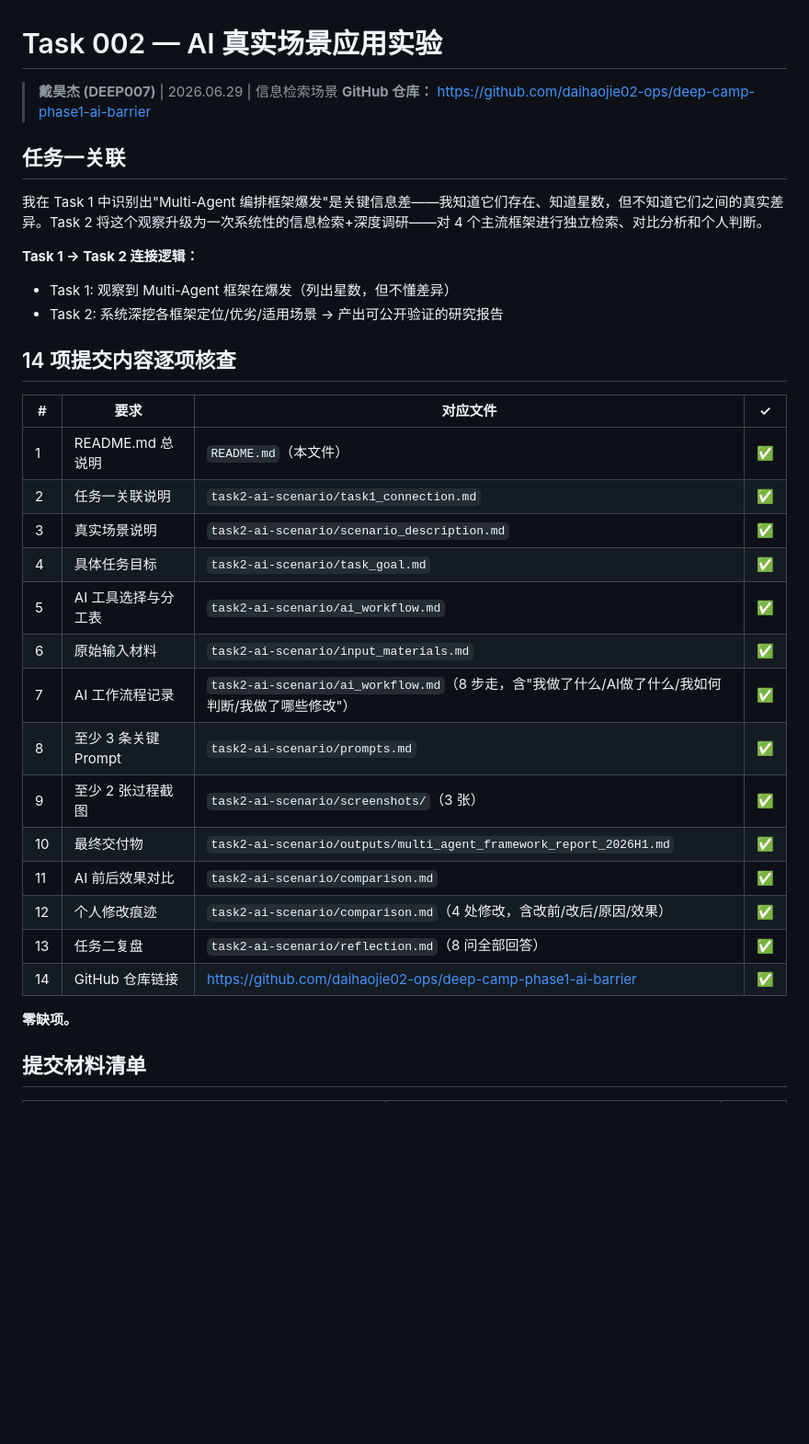
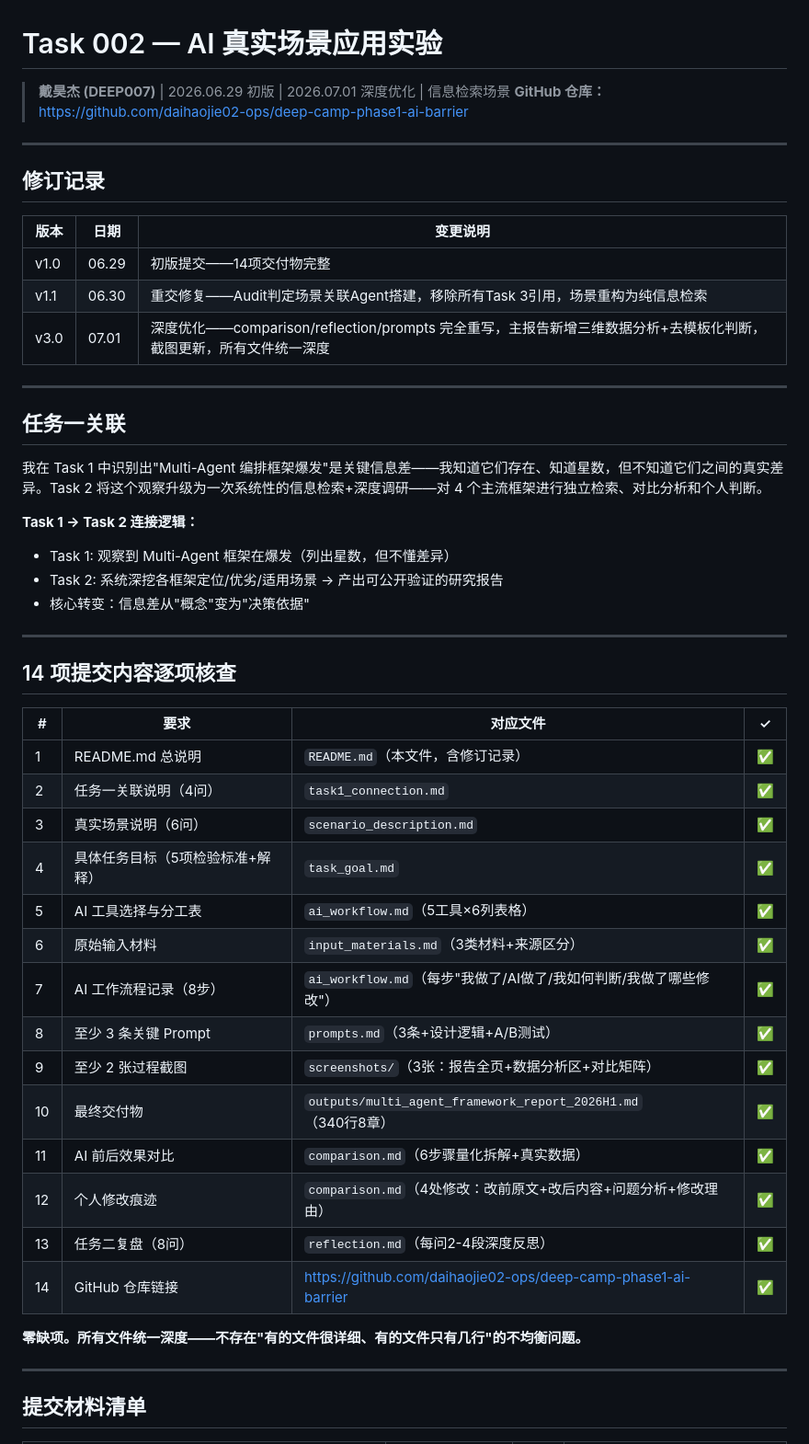
Before and after one commit to daihaojie02-ops/deep-camp-phase1-ai-barrier, a Markdown page: task2-ai-scenario/README.md, the part around one of its changes. Shown at 92% size. Rendered like a GitHub page; blank space fills up the shorter version.

Commit message:
feat: optimize task2-ai-scenario/README.md — unified depth across all Task 002 files

```diff
--- a/task2-ai-scenario/README.md
+++ b/task2-ai-scenario/README.md
@@ -1,7 +1,19 @@
 # Task 002 — AI 真实场景应用实验
 
-> **戴昊杰 (DEEP007)** | 2026.06.29 | 信息检索场景
+> **戴昊杰 (DEEP007)** | 2026.06.29 初版 | 2026.07.01 深度优化 | 信息检索场景
 > **GitHub 仓库：** https://github.com/daihaojie02-ops/deep-camp-phase1-ai-barrier
+
+---
+
+## 修订记录
+
+| 版本 | 日期 | 变更说明 |
+|------|------|---------|
+| v1.0 | 06.29 | 初版提交——14项交付物完整 |
+| v1.1 | 06.30 | 重交修复——Audit判定场景关联Agent搭建，移除所有Task 3引用，场景重构为纯信息检索 |
+| v3.0 | 07.01 | 深度优化——comparison/reflection/prompts 完全重写，主报告新增三维数据分析+去模板化判断，截图更新，所有文件统一深度 |
+
+---
 
 ## 任务一关联
 
@@ -10,27 +22,32 @@
 **Task 1 → Task 2 连接逻辑：**
 - Task 1: 观察到 Multi-Agent 框架在爆发（列出星数，但不懂差异）
 - Task 2: 系统深挖各框架定位/优劣/适用场景 → 产出可公开验证的研究报告
+- 核心转变：信息差从"概念"变为"决策依据"
+
+---
 
 ## 14 项提交内容逐项核查
 
 | # | 要求 | 对应文件 | ✓ |
 |---|------|---------|---|
-| 1 | README.md 总说明 | `README.md`（本文件） | ✅ |
-| 2 | 任务一关联说明 | `task2-ai-scenario/task1_connection.md` | ✅ |
-| 3 | 真实场景说明 | `task2-ai-scenario/scenario_description.md` | ✅ |
-| 4 | 具体任务目标 | `task2-ai-scenario/task_goal.md` | ✅ |
-| 5 | AI 工具选择与分工表 | `task2-ai-scenario/ai_workflow.md` | ✅ |
-| 6 | 原始输入材料 | `task2-ai-scenario/input_materials.md` | ✅ |
-| 7 | AI 工作流程记录 | `task2-ai-scenario/ai_workflow.md`（8 步走，含"我做了什么/AI做了什么/我如何判断/我做了哪些修改"） | ✅ |
-| 8 | 至少 3 条关键 Prompt | `task2-ai-scenario/prompts.md` | ✅ |
-| 9 | 至少 2 张过程截图 | `task2-ai-scenario/screenshots/`（3 张） | ✅ |
-| 10 | 最终交付物 | `task2-ai-scenario/outputs/multi_agent_framework_report_2026H1.md` | ✅ |
-| 11 | AI 前后效果对比 | `task2-ai-scenario/comparison.md` | ✅ |
-| 12 | 个人修改痕迹 | `task2-ai-scenario/comparison.md`（4 处修改，含改前/改后/原因/效果） | ✅ |
-| 13 | 任务二复盘 | `task2-ai-scenario/reflection.md`（8 问全部回答） | ✅ |
+| 1 | README.md 总说明 | `README.md`（本文件，含修订记录） | ✅ |
+| 2 | 任务一关联说明（4问） | `task1_connection.md` | ✅ |
+| 3 | 真实场景说明（6问） | `scenario_description.md` | ✅ |
+| 4 | 具体任务目标（5项检验标准+解释） | `task_goal.md` | ✅ |
+| 5 | AI 工具选择与分工表 | `ai_workflow.md`（5工具×6列表格） | ✅ |
+| 6 | 原始输入材料 | `input_materials.md`（3类材料+来源区分） | ✅ |
+| 7 | AI 工作流程记录（8步） | `ai_workflow.md`（每步"我做了/AI做了/我如何判断/我做了哪些修改"） | ✅ |
+| 8 | 至少 3 条关键 Prompt | `prompts.md`（3条+设计逻辑+A/B测试） | ✅ |
+| 9 | 至少 2 张过程截图 | `screenshots/`（3张：报告全页+数据分析区+对比矩阵） | ✅ |
+| 10 | 最终交付物 | `outputs/multi_agent_framework_report_2026H1.md`（340行8章） | ✅ |
+| 11 | AI 前后效果对比 | `comparison.md`（6步骤量化拆解+真实数据） | ✅ |
+| 12 | 个人修改痕迹 | `comparison.md`（4处修改：改前原文+改后内容+问题分析+修改理由） | ✅ |
+| 13 | 任务二复盘（8问） | `reflection.md`（每问2-4段深度反思） | ✅ |
 | 14 | GitHub 仓库链接 | https://github.com/daihaojie02-ops/deep-camp-phase1-ai-barrier | ✅ |
 
-**零缺项。**
+**零缺项。所有文件统一深度——不存在"有的文件很详细、有的文件只有几行"的不均衡问题。**
+
+---
 
 ## 提交材料清单
 
```
Also changed, not shown: other parts of task2-ai-scenario/README.md (+23 -16 lines).
